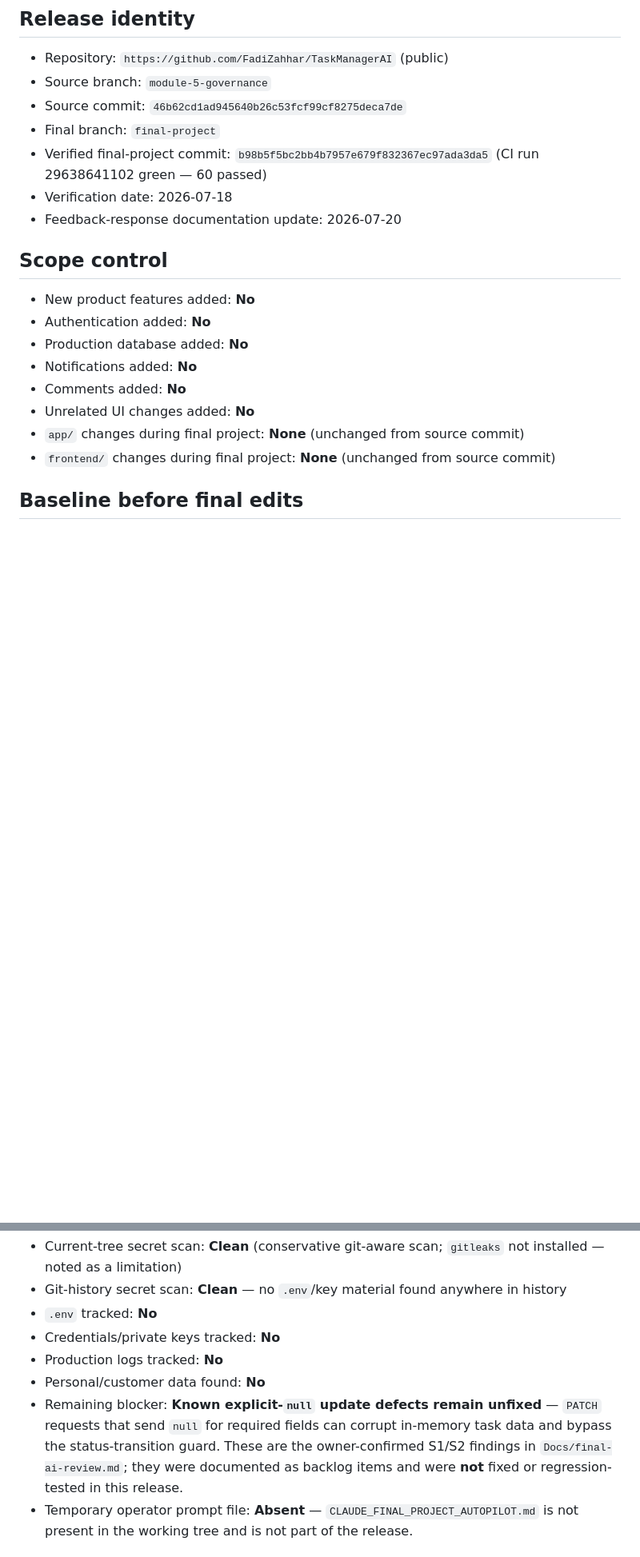
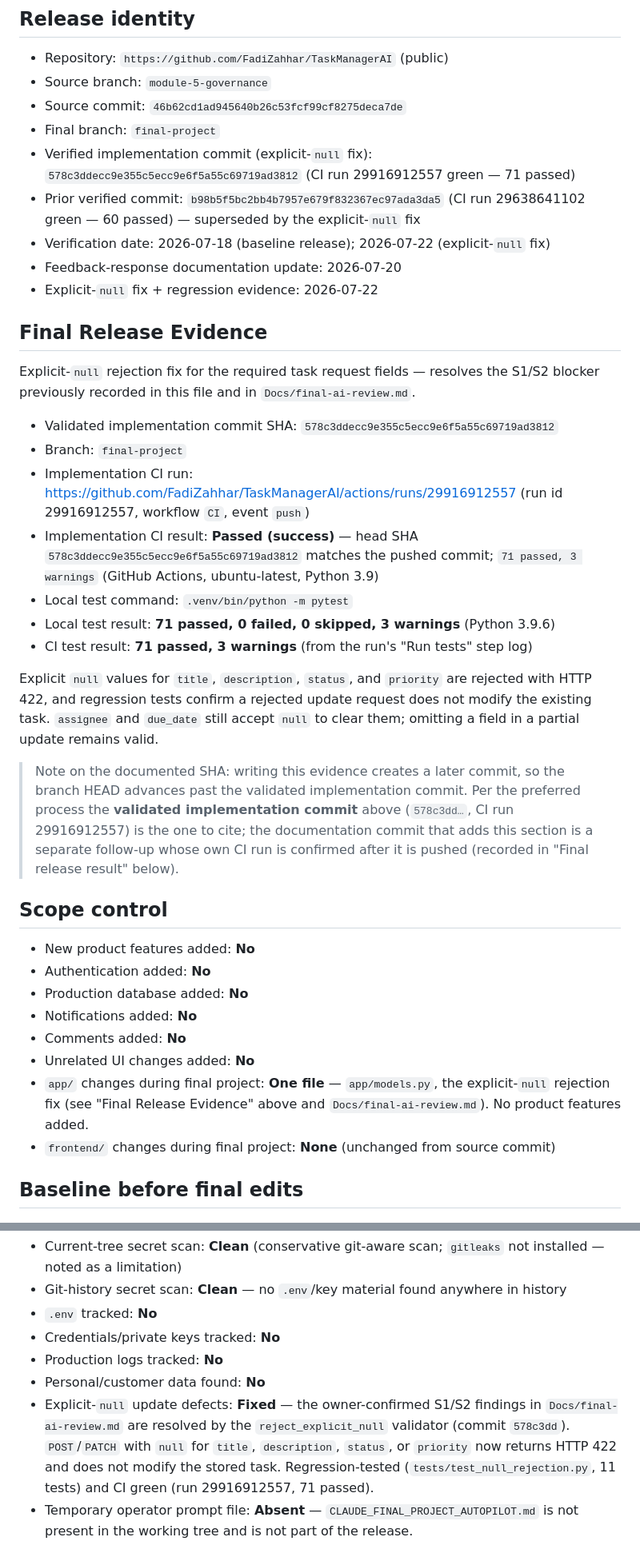
Before and after one commit to FadiZahhar/TaskManagerAI, a Markdown page: Docs/release-evidence.md, 2 parts joined by grey strips. Shown at 80% size. GitHub-like rendering; blank space fills up the shorter version.

```diff
--- a/Docs/release-evidence.md
+++ b/Docs/release-evidence.md
@@ -9,10 +9,38 @@ observed on the operator's machine; results are summarized, not fabricated.
 - Source branch: `module-5-governance`
 - Source commit: `46b62cd1ad945640b26c53fcf99cf8275deca7de`
 - Final branch: `final-project`
-- Verified final-project commit: `b98b5f5bc2bb4b7957e679f832367ec97ada3da5`
-  (CI run 29638641102 green — 60 passed)
-- Verification date: 2026-07-18
+- Verified implementation commit (explicit-`null` fix): `578c3ddecc9e355c5ecc9e6f5a55c69719ad3812`
+  (CI run 29916912557 green — 71 passed)
+- Prior verified commit: `b98b5f5bc2bb4b7957e679f832367ec97ada3da5`
+  (CI run 29638641102 green — 60 passed) — superseded by the explicit-`null` fix
+- Verification date: 2026-07-18 (baseline release); 2026-07-22 (explicit-`null` fix)
 - Feedback-response documentation update: 2026-07-20
+- Explicit-`null` fix + regression evidence: 2026-07-22
+
+## Final Release Evidence
+
+Explicit-`null` rejection fix for the required task request fields — resolves the
+S1/S2 blocker previously recorded in this file and in `Docs/final-ai-review.md`.
+
+- Validated implementation commit SHA: `578c3ddecc9e355c5ecc9e6f5a55c69719ad3812`
+- Branch: `final-project`
+- Implementation CI run: <https://github.com/FadiZahhar/TaskManagerAI/actions/runs/29916912557> (run id 29916912557, workflow `CI`, event `push`)
+- Implementation CI result: **Passed (success)** — head SHA `578c3ddecc9e355c5ecc9e6f5a55c69719ad3812` matches the pushed commit; `71 passed, 3 warnings` (GitHub Actions, ubuntu-latest, Python 3.9)
+- Local test command: `.venv/bin/python -m pytest`
+- Local test result: **71 passed, 0 failed, 0 skipped, 3 warnings** (Python 3.9.6)
+- CI test result: **71 passed, 3 warnings** (from the run's "Run tests" step log)
+
+Explicit `null` values for `title`, `description`, `status`, and `priority` are
+rejected with HTTP 422, and regression tests confirm a rejected update request
+does not modify the existing task. `assignee` and `due_date` still accept `null`
+to clear them; omitting a field in a partial update remains valid.
+
+> Note on the documented SHA: writing this evidence creates a later commit, so
+> the branch HEAD advances past the validated implementation commit. Per the
+> preferred process the **validated implementation commit** above (`578c3dd…`, CI
+> run 29916912557) is the one to cite; the documentation commit that adds this
+> section is a separate follow-up whose own CI run is confirmed after it is pushed
+> (recorded in "Final release result" below).
 
 ## Scope control
 
@@ -22,7 +50,9 @@ observed on the operator's machine; results are summarized, not fabricated.
 - Notifications added: **No**
 - Comments added: **No**
 - Unrelated UI changes added: **No**
-- `app/` changes during final project: **None** (unchanged from source commit)
+- `app/` changes during final project: **One file** — `app/models.py`, the
+  explicit-`null` rejection fix (see "Final Release Evidence" above and
+  `Docs/final-ai-review.md`). No product features added.
 - `frontend/` changes during final project: **None** (unchanged from source commit)
 
 ## Baseline before final edits
@@ -133,11 +165,12 @@ observed on the operator's machine; results are summarized, not fabricated.
 - Credentials/private keys tracked: **No**
 - Production logs tracked: **No**
 - Personal/customer data found: **No**
-- Remaining blocker: **Known explicit-`null` update defects remain unfixed** —
-  `PATCH` requests that send `null` for required fields can corrupt in-memory
-  task data and bypass the status-transition guard. These are the owner-confirmed
-  S1/S2 findings in `Docs/final-ai-review.md`; they were documented as backlog
-  items and were **not** fixed or regression-tested in this release.
+- Explicit-`null` update defects: **Fixed** — the owner-confirmed S1/S2 findings
+  in `Docs/final-ai-review.md` are resolved by the `reject_explicit_null`
+  validator (commit `578c3dd`). `POST`/`PATCH` with `null` for `title`,
+  `description`, `status`, or `priority` now returns HTTP 422 and does not modify
+  the stored task. Regression-tested (`tests/test_null_rejection.py`, 11 tests)
+  and CI green (run 29916912557, 71 passed).
 - Temporary operator prompt file: **Absent** — `CLAUDE_FINAL_PROJECT_AUTOPILOT.md`
   is not present in the working tree and is not part of the release.
 
```
Also changed, not shown: other parts of Docs/release-evidence.md (+24 -19 lines), Docs/final-ai-review.md (+14 -6 lines).
